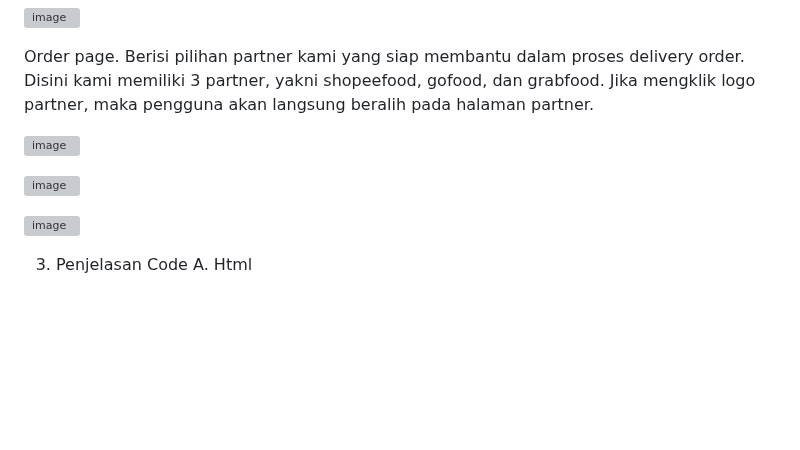
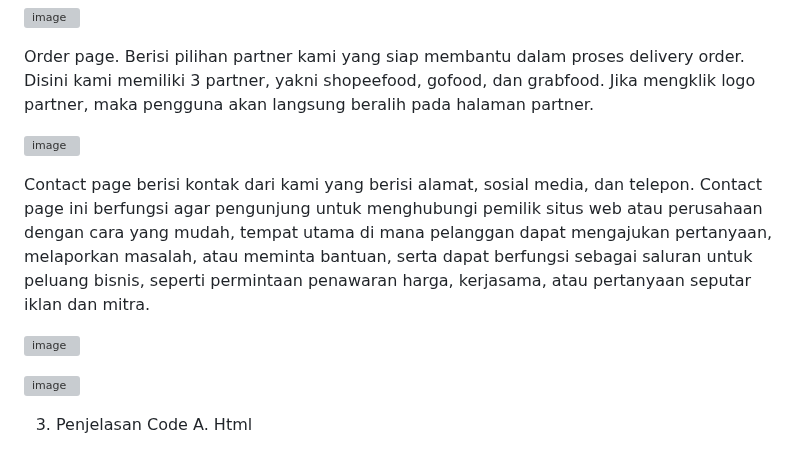
Before and after one commit to AnandaVedaBasunjaya/12.github.io, a Markdown page: README.md, the part around the change. Rendered like a GitHub page; blank space fills up the shorter version; grey boxes are pictures that could not be loaded.

```diff
--- a/README.md
+++ b/README.md
@@ -40,7 +40,11 @@ Order page. Berisi pilihan partner kami yang siap membantu dalam proses delivery
 
 ![image](https://github.com/AnandaVedaBasunjaya/13.github.io/assets/120777302/645a5711-20c4-4f25-8d31-2d7a2d1b5b5f)
 
+Contact page berisi kontak dari kami yang berisi alamat, sosial media, dan telepon. Contact page ini berfungsi agar pengunjung untuk menghubungi pemilik situs web atau perusahaan dengan cara yang mudah,  tempat utama di mana pelanggan dapat mengajukan pertanyaan, melaporkan masalah, atau meminta bantuan, serta dapat berfungsi sebagai saluran untuk peluang bisnis, seperti permintaan penawaran harga, kerjasama, atau pertanyaan seputar iklan dan mitra.
+
 ![image](https://github.com/AnandaVedaBasunjaya/13.github.io/assets/120777302/ff86142e-a20d-4f19-9a6c-0817411b0ecf)
+
+
 
 ![image](https://github.com/AnandaVedaBasunjaya/13.github.io/assets/120777302/a76ef87d-0bad-4ccc-8d44-d13c8409c283)
 
```
